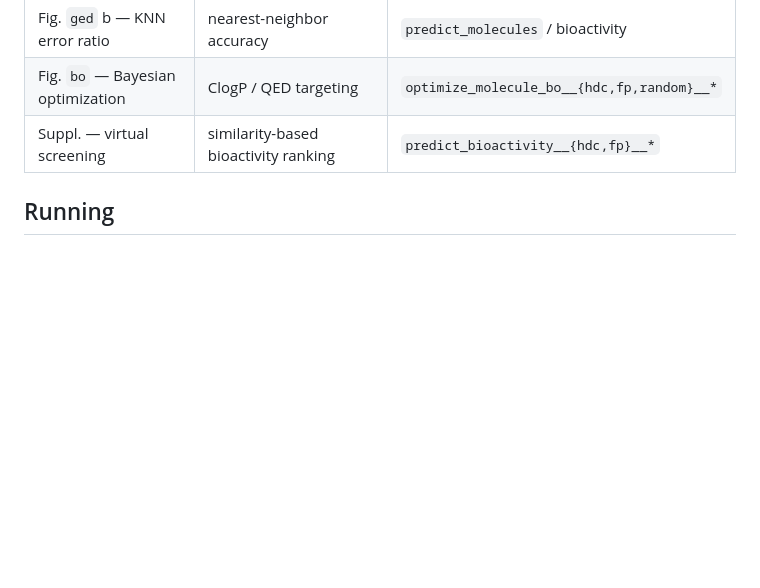
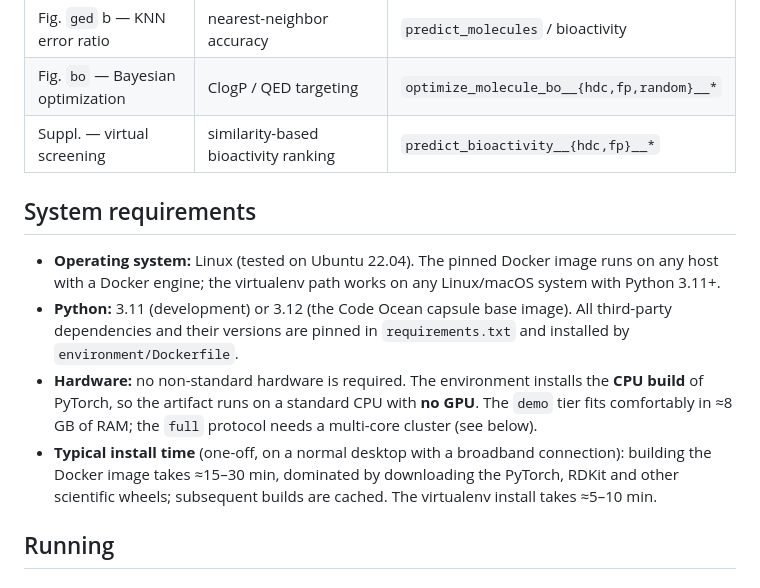
Before and after one commit to aimat-lab/hdf-experiments, a Markdown page: README.md, the part around the change. GitHub-like rendering; blank space fills up the shorter version.

Commit message:
README: add System requirements (OS, CPU-only, install time)
Adds the info the Nature code/software checklist expects a README to contain:
supported OS, explicit 'no non-standard hardware / CPU-only', and a typical
install/build time.

Co-Authored-By: Claude Opus 4.8 (1M context) <noreply@anthropic.com>
Claude-Session: https://claude.ai/code/session_01DBqX9eVQHpy9QoYqgA5Y9A

```diff
--- a/README.md
+++ b/README.md
@@ -40,6 +40,23 @@ requirements.txt pinned third-party dependencies (Python 3.11)
 | Fig. `ged` b — KNN error ratio | nearest-neighbor accuracy | `predict_molecules` / bioactivity |
 | Fig. `bo` — Bayesian optimization | ClogP / QED targeting | `optimize_molecule_bo__{hdc,fp,random}__*` |
 | Suppl. — virtual screening | similarity-based bioactivity ranking | `predict_bioactivity__{hdc,fp}__*` |
+
+## System requirements
+
+- **Operating system:** Linux (tested on Ubuntu 22.04). The pinned Docker image
+  runs on any host with a Docker engine; the virtualenv path works on any
+  Linux/macOS system with Python 3.11+.
+- **Python:** 3.11 (development) or 3.12 (the Code Ocean capsule base image). All
+  third-party dependencies and their versions are pinned in `requirements.txt`
+  and installed by `environment/Dockerfile`.
+- **Hardware:** no non-standard hardware is required. The environment installs
+  the **CPU build** of PyTorch, so the artifact runs on a standard CPU with **no
+  GPU**. The `demo` tier fits comfortably in ≈8 GB of RAM; the `full` protocol
+  needs a multi-core cluster (see below).
+- **Typical install time** (one-off, on a normal desktop with a broadband
+  connection): building the Docker image takes ≈15–30 min, dominated by
+  downloading the PyTorch, RDKit and other scientific wheels; subsequent builds
+  are cached. The virtualenv install takes ≈5–10 min.
 
 ## Running
 
```
